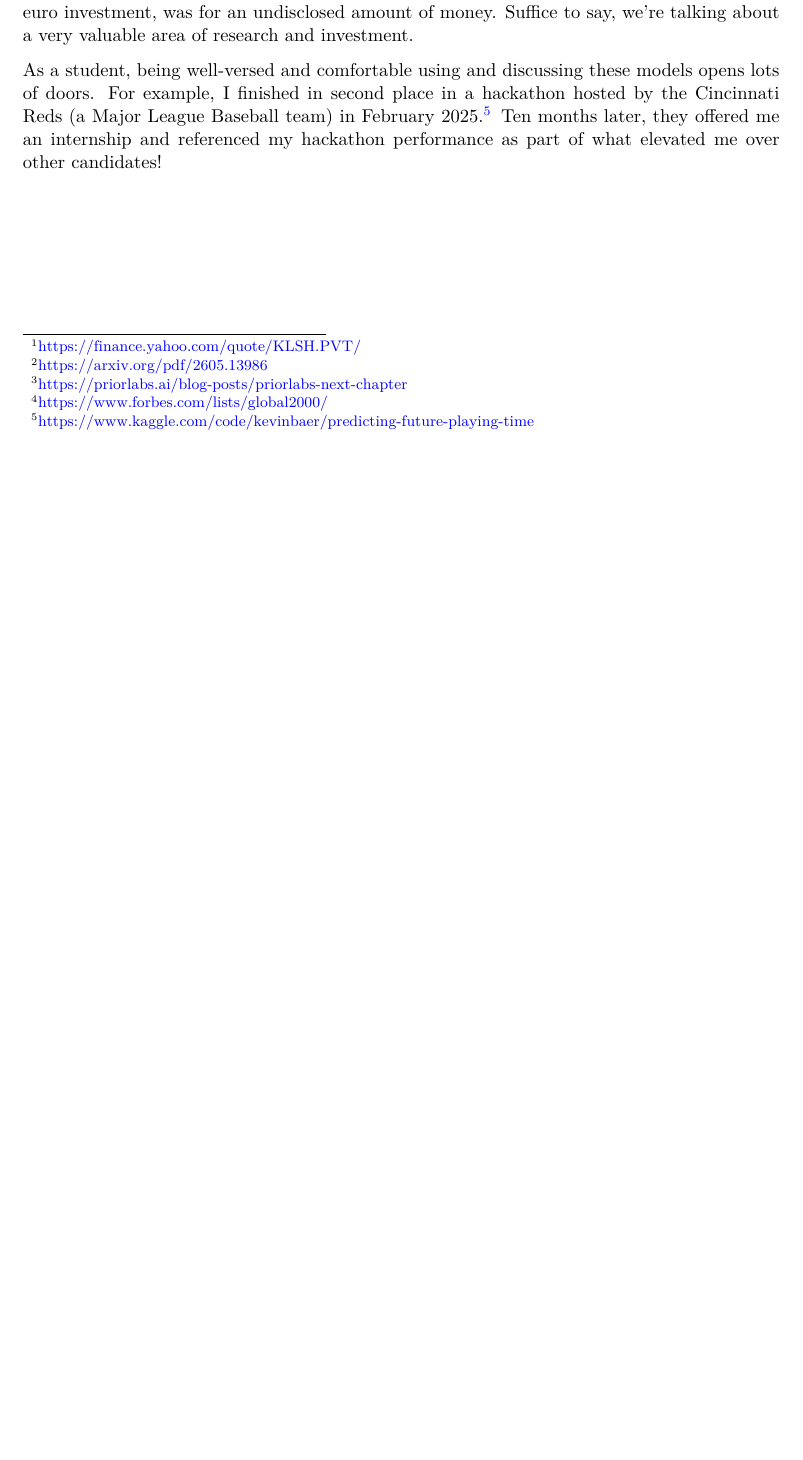
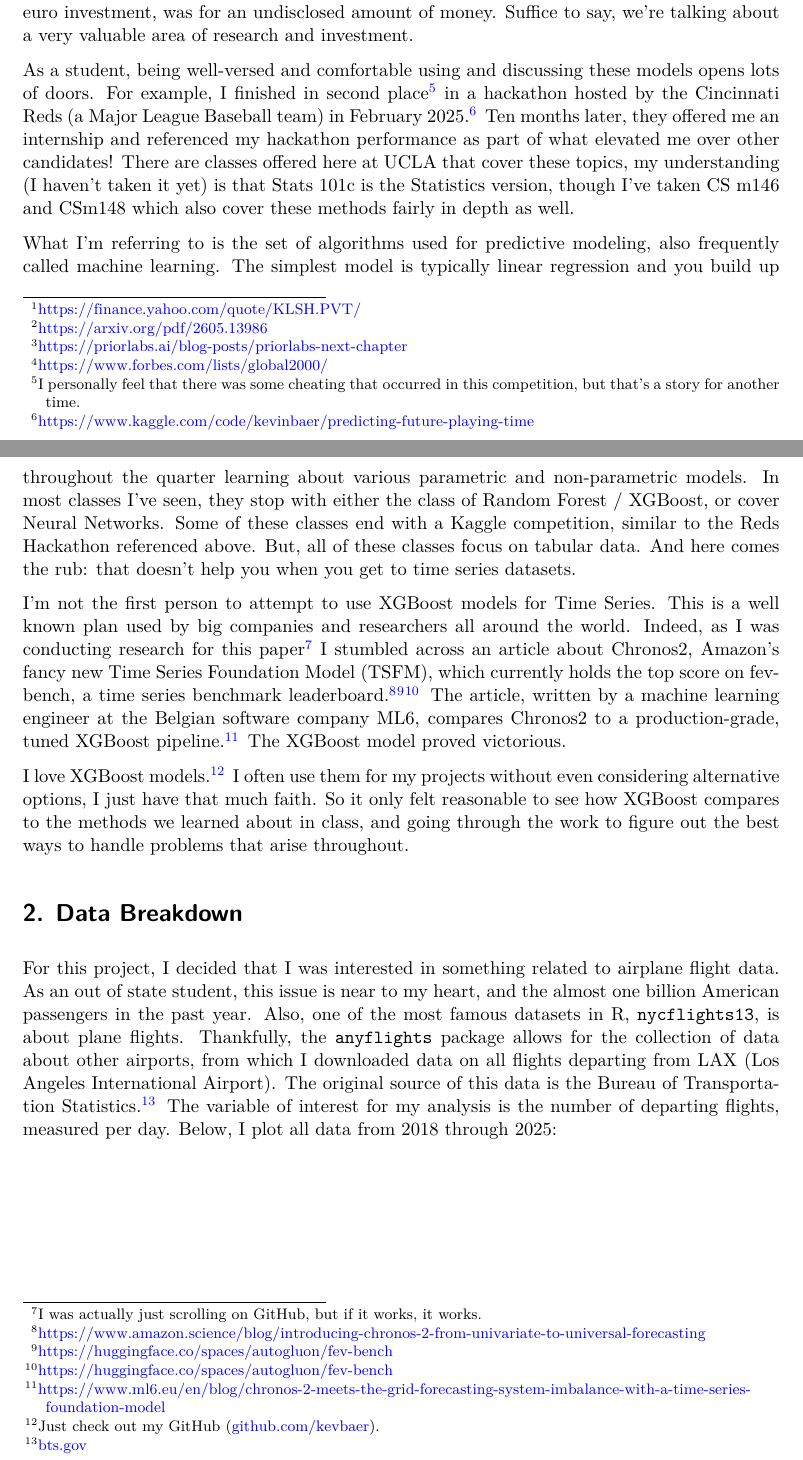
Before and after one commit to kevbaer/Stats_170_Final_Project, a Quarto document (Baer_Stats_170_Final.qmd): part of page 2 of 2 before the commit and two parts of pages 2 and 3 of 5 after it, the two joined at a grey line, cut so that both start at the same text, the shorter picture padded with empty space. The pictures show the output file Baer_Stats_170_Final.pdf that the author committed with the source.

Commit message:
keep writing + save plots

```diff
--- a/Baer_Stats_170_Final.qmd
+++ b/Baer_Stats_170_Final.qmd
@@ -25,6 +25,32 @@ For example, in this new age of AI, some scientists in Germany at a company call
 
 [^4]: <https://www.forbes.com/lists/global2000/>
 
-As a student, being well-versed and comfortable using and discussing these models opens lots of doors. For example, I finished in second place in a hackathon hosted by the Cincinnati Reds (a Major League Baseball team) in February 2025.[^5] Ten months later, they offered me an internship and referenced my hackathon performance as part of what elevated me over other candidates!
+As a student, being well-versed and comfortable using and discussing these models opens lots of doors. For example, I finished in second place[^5] in a hackathon hosted by the Cincinnati Reds (a Major League Baseball team) in February 2025.[^6] Ten months later, they offered me an internship and referenced my hackathon performance as part of what elevated me over other candidates! There are classes offered here at UCLA that cover these topics, my understanding (I haven't taken it yet) is that Stats 101c is the Statistics version, though I've taken CS m146 and CSm148 which also cover these methods fairly in depth as well.
 
-[^5]: <https://www.kaggle.com/code/kevinbaer/predicting-future-playing-time>
+[^5]: I personally feel that there was some cheating that occurred in this competition, but that's a story for another time.
+
+[^6]: <https://www.kaggle.com/code/kevinbaer/predicting-future-playing-time>
+
+What I'm referring to is the set of algorithms used for predictive modeling, also frequently called machine learning. The simplest model is typically linear regression and you build up throughout the quarter learning about various parametric and non-parametric models. In most classes I've seen, they stop with either the class of Random Forest / XGBoost, or cover Neural Networks. Some of these classes end with a Kaggle competition, similar to the Reds Hackathon referenced above. But, all of these classes focus on tabular data. And here comes the rub: that doesn't help you when you get to time series datasets.
+
+I'm not the first person to attempt to use XGBoost models for Time Series. This is a well known plan used by big companies and researchers all around the world. Indeed, as I was conducting research for this paper[^7] I stumbled across an article about Chronos2, Amazon's fancy new Time Series Foundation Model (TSFM), which currently holds the top score on fev-bench, a time series benchmark leaderboard.[^8][^9][^10] The article, written by a machine learning engineer at the Belgian software company ML6, compares Chronos2 to a production-grade, tuned XGBoost pipeline.[^11] The XGBoost model proved victorious.
+
+[^7]: I was actually just scrolling on GitHub, but if it works, it works.
+
+[^8]: <https://www.amazon.science/blog/introducing-chronos-2-from-univariate-to-universal-forecasting>
+
+[^9]: <https://huggingface.co/spaces/autogluon/fev-bench>
+
+[^10]: <https://huggingface.co/spaces/autogluon/fev-bench>
+
+[^11]: <https://www.ml6.eu/en/blog/chronos-2-meets-the-grid-forecasting-system-imbalance-with-a-time-series-foundation-model>
+
+I love XGBoost models.[^12] I often use them for my projects without even considering alternative options, I just have that much faith. So it only felt reasonable to see how XGBoost compares to the methods we learned about in class, and going through the work to figure out the best ways to handle problems that arise throughout.
+
+[^12]: Just check out my GitHub ([github.com/kevbaer](github.com/kevbaer)).
+
+# 2. Data Breakdown
+
+For this project, I decided that I was interested in something related to airplane flight data. As an out of state student, this issue is near to my heart, and the almost one billion American passengers in the past year. Also, one of the most famous datasets in R, `nycflights13`, is about plane flights. Thankfully, the `anyflights` package allows for the collection of data about other airports, from which I downloaded data on all flights departing from LAX (Los Angeles International Airport). The original source of this data is the Bureau of Transportation Statistics.[^13] The variable of interest for my analysis is the number of departing flights, measured per day. Below, I plot all data from 2018 through 2025:
+
+[^13]: [bts.gov](https://www.bts.gov/)
```
Also changed, not shown: 02_Exposition.R (+1 -1 lines), 08_Analysis.R (+2 -2 lines), 98_images/plot_over_time.png (added), 98_images/plot_prediction.png (added), 98_images/plot_results.png (added), Baer_Stats_170_Final.pdf, Baer_Stats_170_Final.qmd (14 more changed lines).
